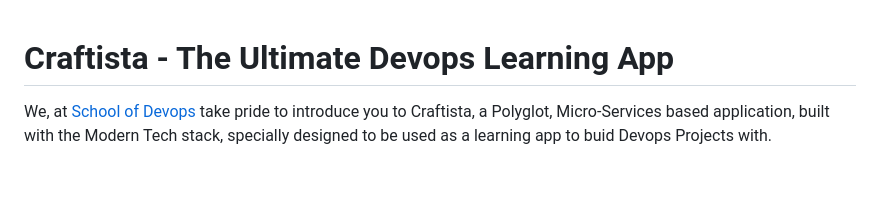
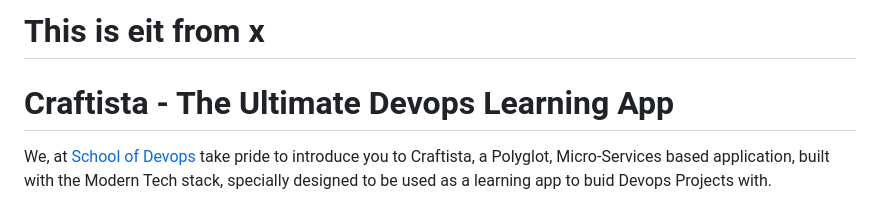
Before and after one commit to craftista/craftista, a Markdown page: README.md, the part around the change. Drawn GitHub-style; blank space fills up the shorter version.

```diff
--- a/README.md
+++ b/README.md
@@ -1,4 +1,4 @@
-
+# This is eit from x
 # Craftista - The Ultimate Devops Learning App
 
 We, at [School of Devops](www.schoolofdevops.com) take pride to introduce you to Craftista, a Polyglot, Micro-Services based application, built with the Modern Tech stack, specially designed to be used as a learning app to buid Devops Projects with.
```
